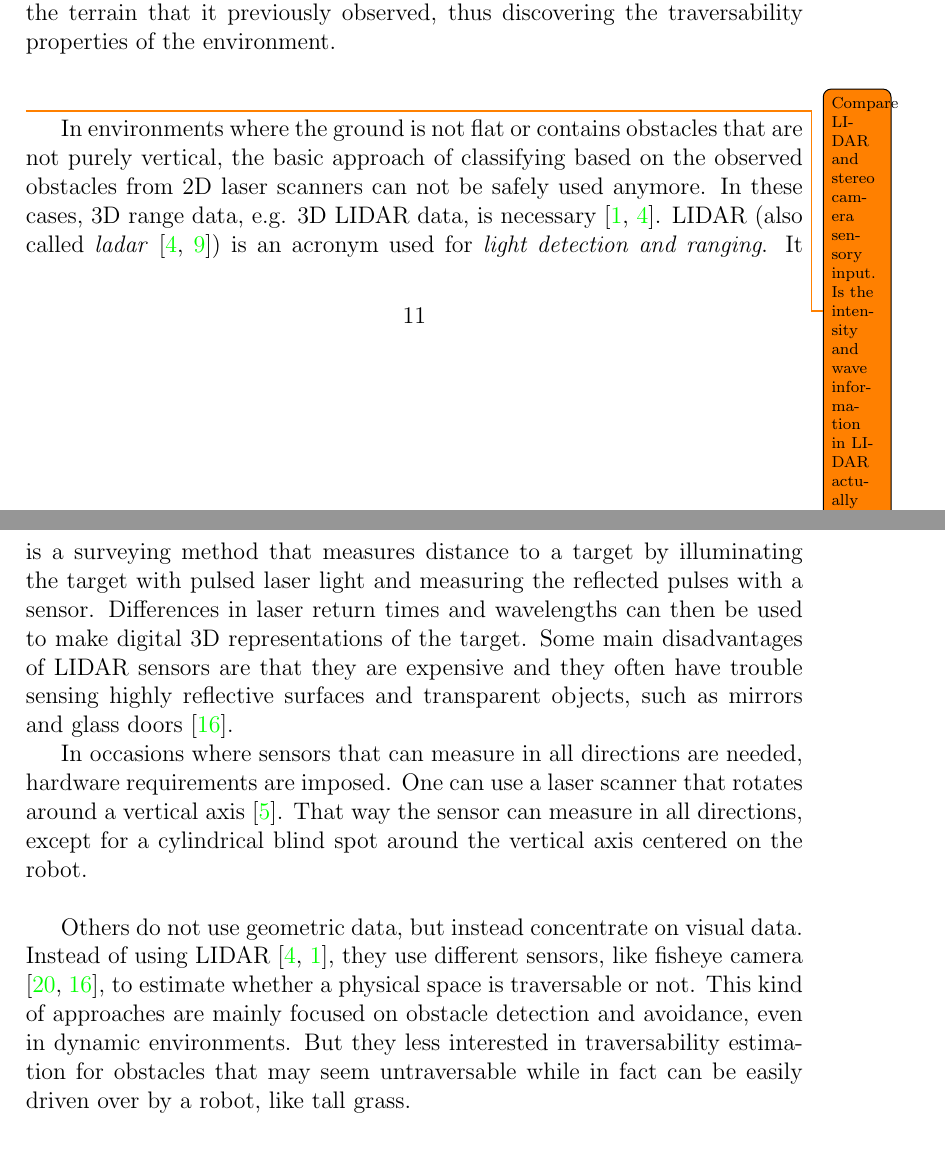
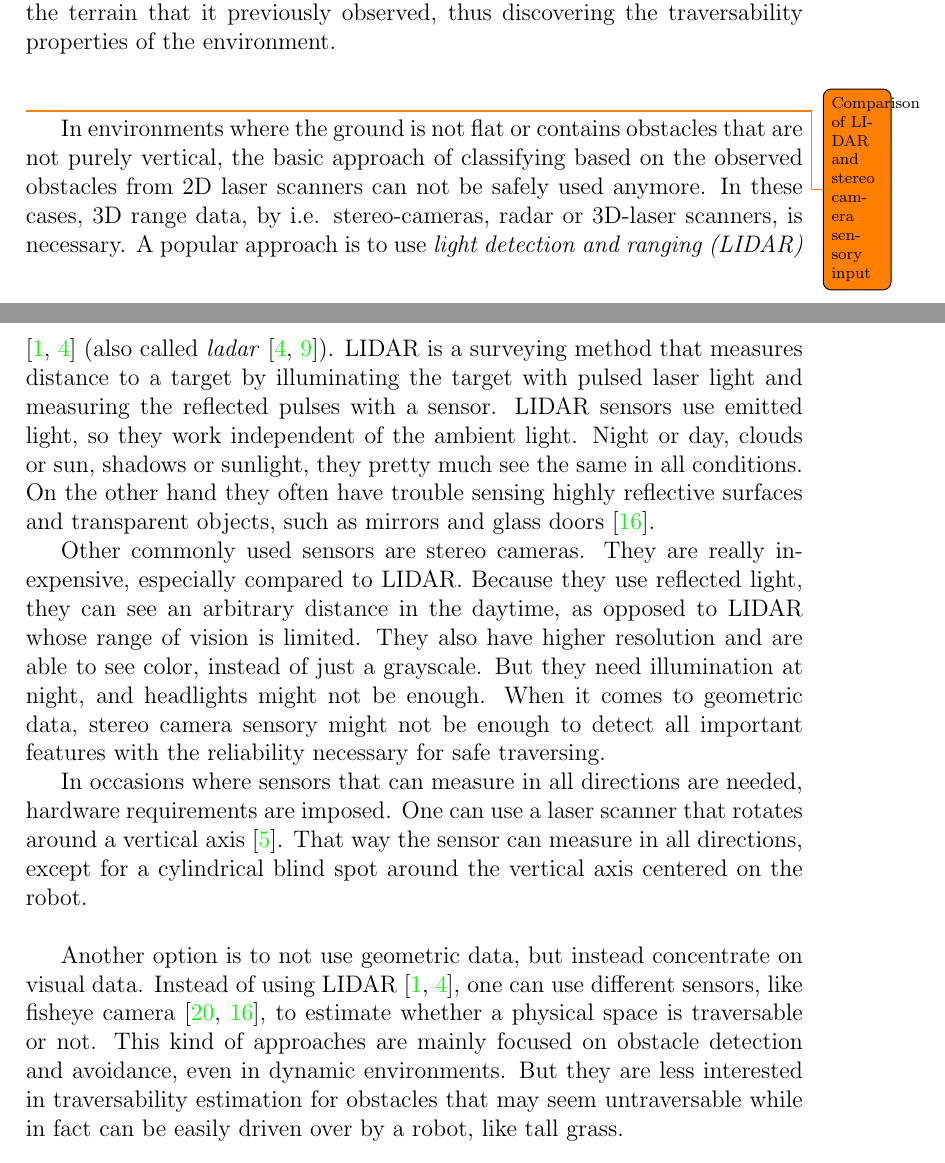
Before and after one commit to nefelipk/thesis, a LaTeX thesis (thesis.tex): two parts of pages 11 and 12 of 20, joined at a grey line, cut so that both start at the same text. Compiled offline with pdfLaTeX.

Commit message:
Additional corrections (LIDAR vs stereo camera)

```diff
--- a/thesis.tex
+++ b/thesis.tex
@@ -433,20 +433,31 @@
 	properties of the environment.
 	\\\\
 
-	\todo[size={{\scriptsize}}]{Compare LIDAR and stereo camera sensory input. Is the intensity and wave information in LIDAR actually used?}
+
+	\todo[size={{\scriptsize}}]{Comparison of LIDAR and stereo camera sensory input}
 	In environments where the ground is not flat or contains obstacles that are
 	not purely vertical, the basic approach of classifying based on the observed
 	obstacles from \acronym{2d} laser scanners can not be safely used anymore.
-	In these cases, \acronym{3d} range data, e.g. \acronym{3d} \acronym{lidar}
-	data, is necessary \cite{Suger, Lalonde}. \acronym{lidar} (also called \term{ladar}
-	\cite{Lalonde, Shneier}) is an acronym used for \term{light detection and
-	ranging}. It is a surveying method that measures distance to a target by
-	illuminating the target with pulsed laser light and measuring the reflected
-	pulses with a sensor. Differences in laser return times and wavelengths
-	can then be used to make digital \acronym{3d} representations of the target.
-	Some main disadvantages of \acronym{lidar} sensors are that they are expensive
-	and they often have trouble sensing highly reflective surfaces and transparent
-	objects, such as mirrors and glass doors \cite{HiroseGonet}.
+	In these cases, \acronym{3d} range data, by i.e. stereo-cameras, radar or
+	\acronym{3d}-laser scanners, is necessary. A popular approach is to use
+	\term{light detection and ranging (\acronym{lidar})} \cite{Suger, Lalonde} (also
+	called \term{ladar} \cite{Lalonde, Shneier}). \acronym{lidar} is a surveying
+	method that measures distance to a target by illuminating the target with pulsed
+	laser light and measuring the reflected pulses with a sensor. \acronym{lidar}
+	sensors use emitted light, so they work independent of the ambient light. Night
+	or day, clouds or sun, shadows or sunlight, they pretty much see the same in all
+	conditions. On the other hand they often have trouble sensing highly reflective
+	surfaces and transparent objects, such as mirrors and glass doors
+	\cite{HiroseGonet}.
+	\par
+	Other commonly used sensors are stereo cameras. They are really inexpensive,
+	especially compared to \acronym{lidar}. Because they use reflected light, they
+	can see an arbitrary distance in the daytime, as opposed to \acronym{lidar}
+	whose range of vision is limited. They also have higher resolution and are able
+	to see color, instead of just a grayscale. But they need illumination at night,
+	and headlights might not be enough. When it comes to geometric data, stereo
+	camera sensory might not be enough to detect all important features with the
+	reliability necessary for safe traversing.
 	\par
 	In occasions where sensors that can measure in all directions are needed,
 	hardware requirements are imposed. One can use a laser scanner that rotates
@@ -455,12 +466,12 @@
 	centered on the robot.
 	\\
 
-	Others do not use geometric data, but instead concentrate on visual data.
-	Instead of using \acronym{lidar} \cite{Lalonde, Suger}, they use different
-	sensors, like fisheye camera \cite{Hirose, HiroseGonet},
+	Another option is to not use geometric data, but instead concentrate on visual
+	data. Instead of using \acronym{lidar} \cite{Suger, Lalonde}, one can use
+	different sensors, like fisheye camera \cite{Hirose, HiroseGonet},
 	to estimate whether a physical space is traversable or not. This kind of
 	approaches are mainly focused on obstacle detection and avoidance, even in
-	dynamic environments. But they less interested in traversability
+	dynamic environments. But they are less interested in traversability
 	estimation for obstacles that may seem untraversable while in fact can be
 	easily driven over by a robot, like tall grass.
 	\\
```
Also changed, not shown: thesis.tex (4 more changed lines).
